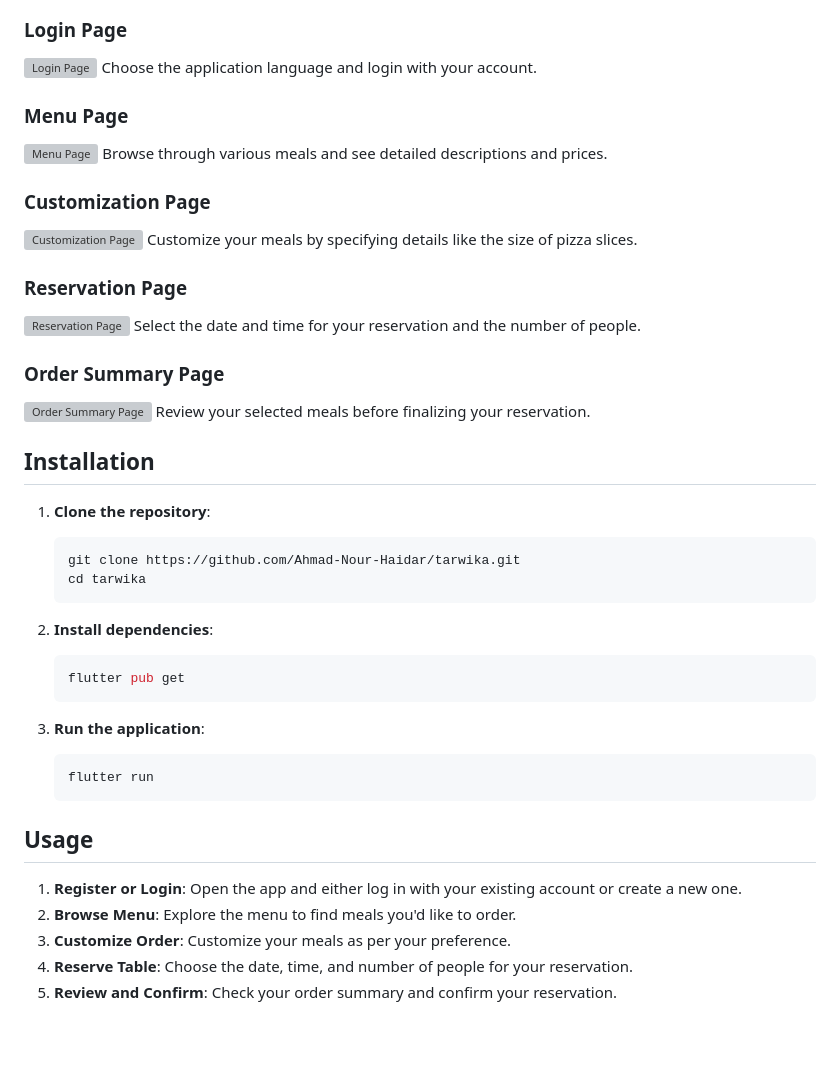
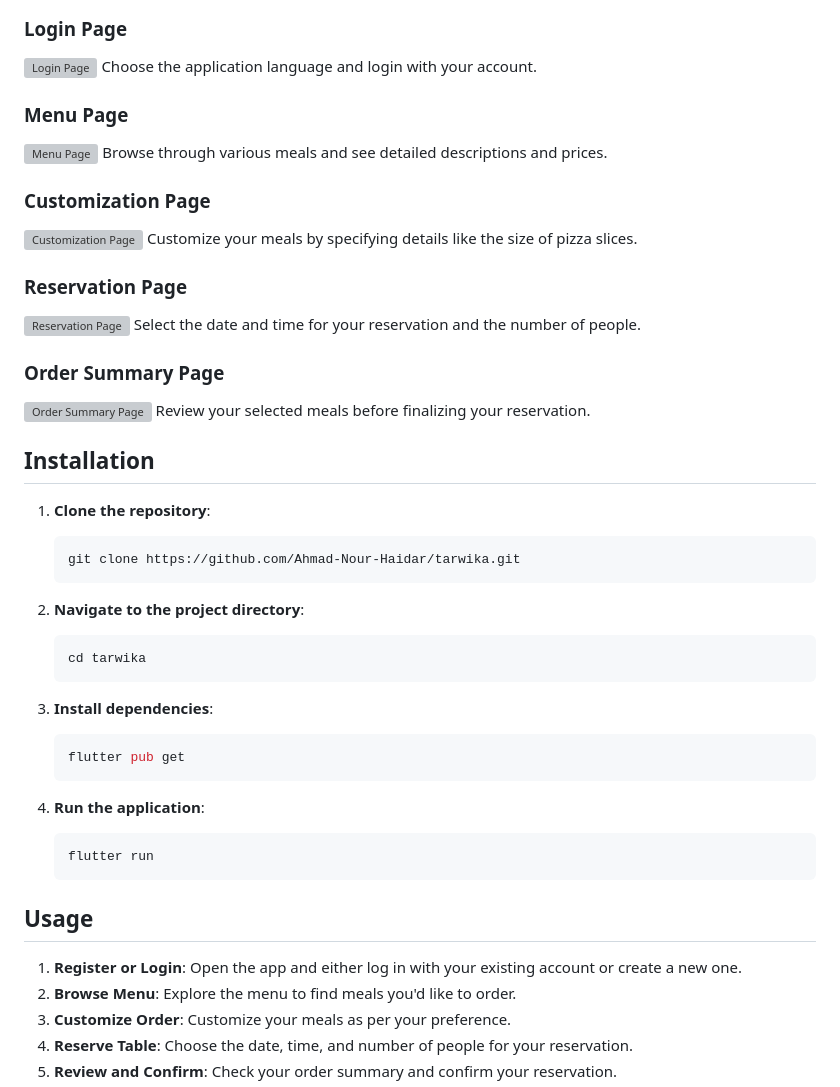
Before and after one commit to Ahmad-Nour-Haidar/tarwika, a Markdown page: README.md, the part around one of its changes. GitHub-like rendering; blank space fills up the shorter version; grey boxes are pictures that could not be loaded.

````diff
--- a/README.md
+++ b/README.md
@@ -31,22 +34,27 @@ Tarwika is a restaurant reservation application designed to streamline the proce
 </div>
 
 ### Login Page
+
 ![Login Page](screenshots/login_page.png)
 Choose the application language and login with your account.
 
 ### Menu Page
+
 ![Menu Page](screenshots/menu_page.png)
 Browse through various meals and see detailed descriptions and prices.
 
 ### Customization Page
+
 ![Customization Page](screenshots/customization_page.png)
 Customize your meals by specifying details like the size of pizza slices.
 
 ### Reservation Page
+
 ![Reservation Page](screenshots/reservation_page.png)
 Select the date and time for your reservation and the number of people.
 
 ### Order Summary Page
+
 ![Order Summary Page](screenshots/order_summary_page.png)
 Review your selected meals before finalizing your reservation.
 
@@ -55,22 +63,27 @@ Review your selected meals before finalizing your reservation.
 1. **Clone the repository**:
     ```bash
     git clone https://github.com/Ahmad-Nour-Haidar/tarwika.git
+    ```
+
+2. **Navigate to the project directory**:
+    ```bash
     cd tarwika
     ```
 
-2. **Install dependencies**:
+3. **Install dependencies**:
     ```bash
     flutter pub get
     ```
 
-3. **Run the application**:
+4. **Run the application**:
     ```bash
     flutter run
     ```
 
 ## Usage
 
-1. **Register or Login**: Open the app and either log in with your existing account or create a new one.
+1. **Register or Login**: Open the app and either log in with your existing account or create a new
+   one.
 2. **Browse Menu**: Explore the menu to find meals you'd like to order.
 3. **Customize Order**: Customize your meals as per your preference.
 4. **Reserve Table**: Choose the date, time, and number of people for your reservation.
````
Also changed, not shown: other parts of README.md (+11 -7 lines).
